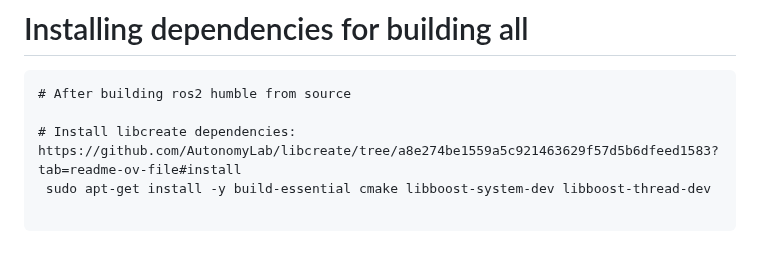
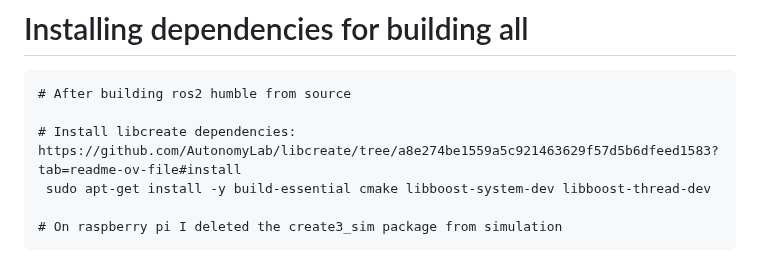
Before and after one commit to michael-f-smith/levi, a Markdown page: docs/README.md, the part around the change. Rendered like a GitHub page.

````diff
--- a/docs/README.md
+++ b/docs/README.md
@@ -228,4 +228,5 @@ https://tmuxcheatsheet.com/
 # Install libcreate dependencies: https://github.com/AutonomyLab/libcreate/tree/a8e274be1559a5c921463629f57d5b6dfeed1583?tab=readme-ov-file#install
  sudo apt-get install -y build-essential cmake libboost-system-dev libboost-thread-dev
 
+# On raspberry pi I deleted the create3_sim package from simulation
 ```
````
